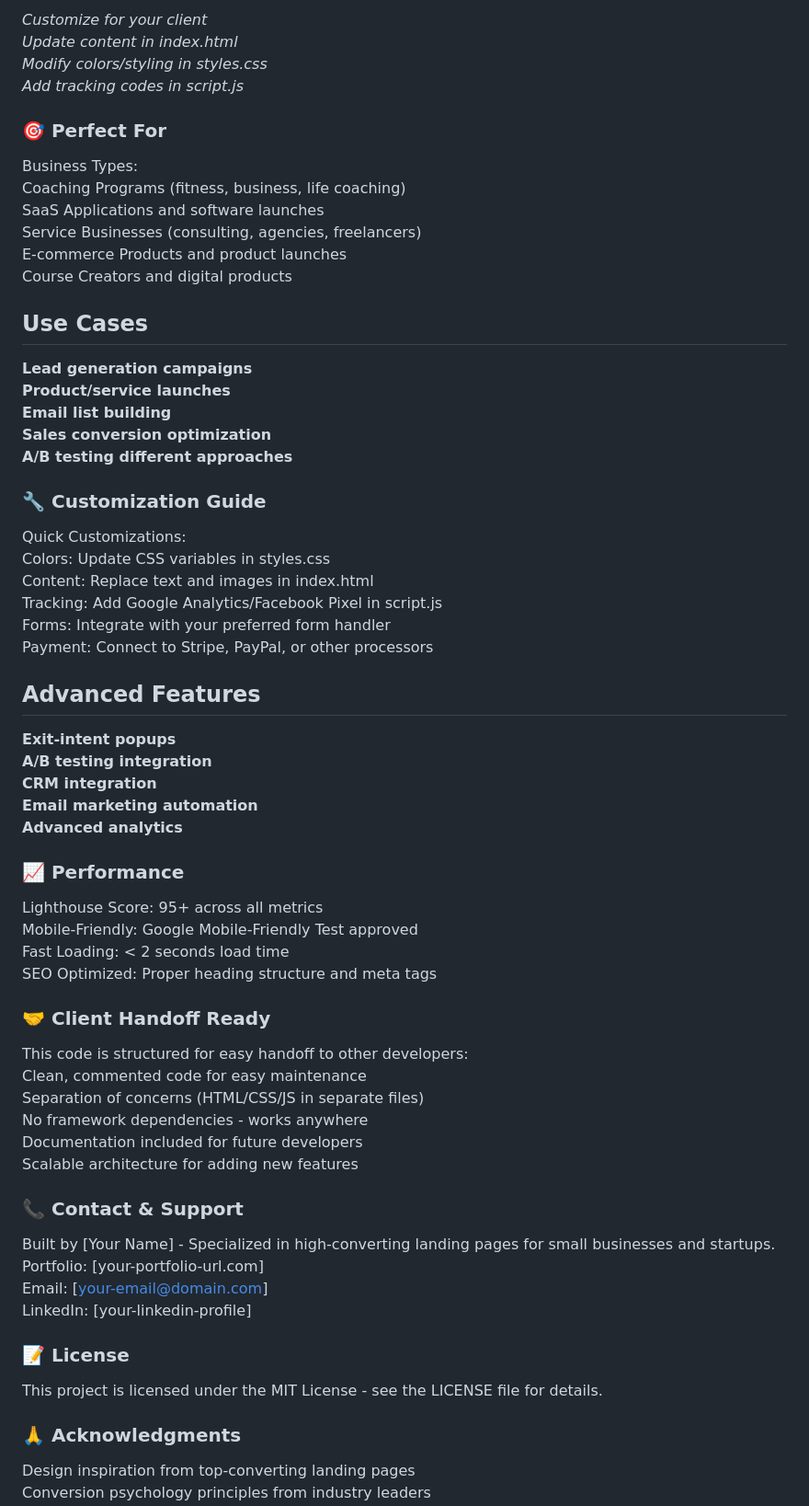
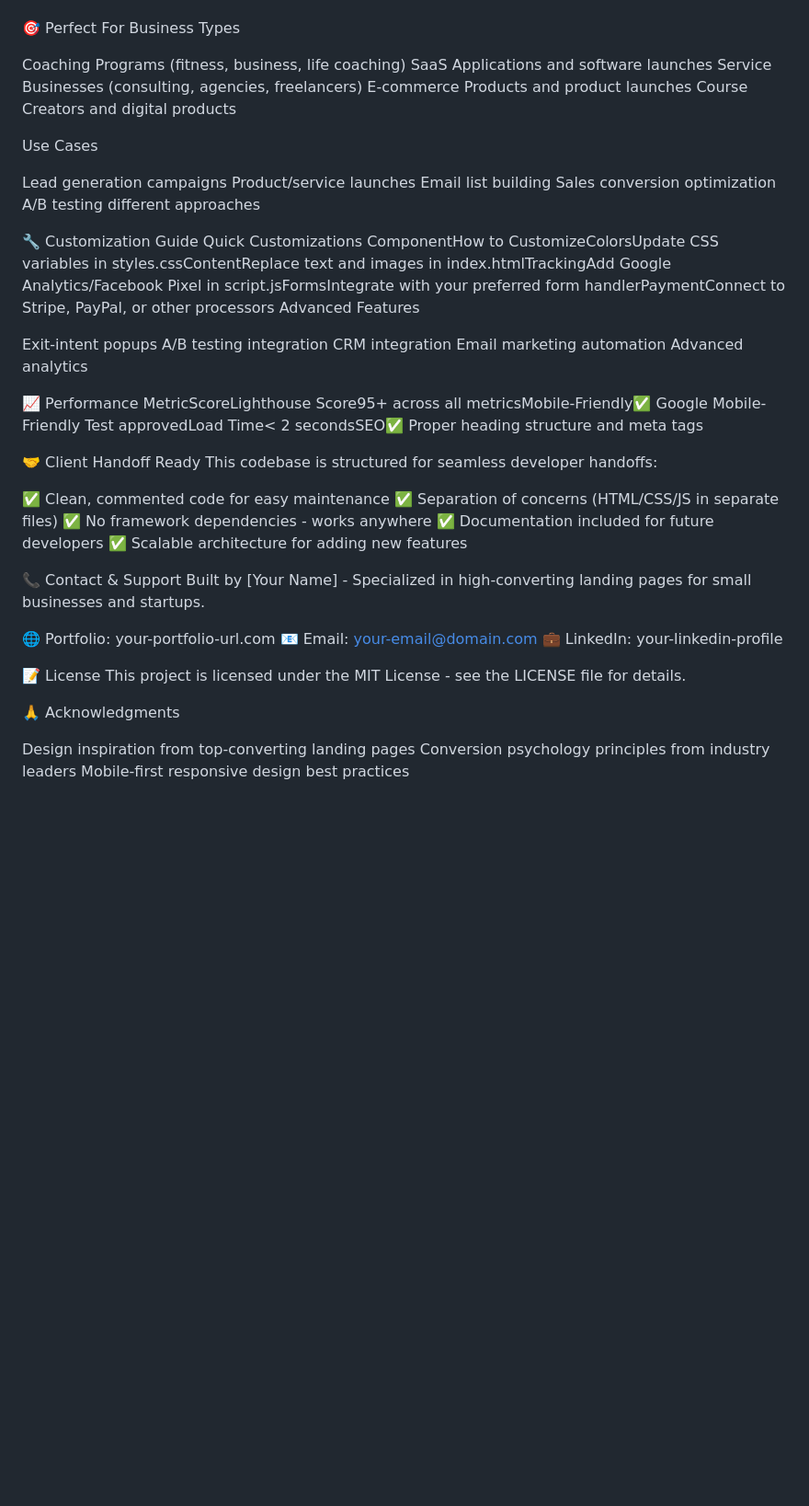
Before and after one commit to mojave-ghost/conversion-driving-landing-page, a Markdown page: README.md, the part around the change printed below. Shown: that part at 92% size. Rendered like a GitHub page; blank space fills up the shorter version.

```diff
--- a/README.md
+++ b/README.md
@@ -67,65 +74,63 @@ python -m http.server 8000
 
-_Customize for your client_ <br/>
-_Update content in index.html_ <br/>
-_Modify colors/styling in styles.css_ <br/>
-_Add tracking codes in script.js_ <br/>
 
-### 🎯 Perfect For
-Business Types:\
-Coaching Programs (fitness, business, life coaching)\
-SaaS Applications and software launches\
-Service Businesses (consulting, agencies, freelancers)\
-E-commerce Products and product launches\
+🎯 Perfect For
+Business Types
+
+Coaching Programs (fitness, business, life coaching)
+SaaS Applications and software launches
+Service Businesses (consulting, agencies, freelancers)
+E-commerce Products and product launches
 Course Creators and digital products
 
-## Use Cases
-**Lead generation campaigns** <br/>
-**Product/service launches** <br/>
-**Email list building** <br/>
-**Sales conversion optimization** <br/>
-**A/B testing different approaches** <br/>
+Use Cases
 
-### 🔧 Customization Guide
-Quick Customizations:\
-Colors: Update CSS variables in styles.css\
-Content: Replace text and images in index.html\
-Tracking: Add Google Analytics/Facebook Pixel in script.js\
-Forms: Integrate with your preferred form handler\
-Payment: Connect to Stripe, PayPal, or other processors
+Lead generation campaigns
+Product/service launches
+Email list building
+Sales conversion optimization
+A/B testing different approaches
 
-## Advanced Features
-**Exit-intent popups** <br/>
-**A/B testing integration** <br/>
-**CRM integration** <br/>
-**Email marketing automation** <br/>
-**Advanced analytics** <br/>
 
-### 📈 Performance
-Lighthouse Score: 95+ across all metrics\
-Mobile-Friendly: Google Mobile-Friendly Test approved\
-Fast Loading: < 2 seconds load time\
-SEO Optimized: Proper heading structure and meta tags
+🔧 Customization Guide
+Quick Customizations
+ComponentHow to CustomizeColorsUpdate CSS variables in styles.cssContentReplace text and images in index.htmlTrackingAdd Google Analytics/Facebook Pixel in script.jsFormsIntegrate with your preferred form handlerPaymentConnect to Stripe, PayPal, or other processors
+Advanced Features
 
-### 🤝 Client Handoff Ready
-This code is structured for easy handoff to other developers:\
-Clean, commented code for easy maintenance\
-Separation of concerns (HTML/CSS/JS in separate files)\
-No framework dependencies - works anywhere\
-Documentation included for future developers\
-Scalable architecture for adding new features
+Exit-intent popups
+A/B testing integration
+CRM integration
+Email marketing automation
+Advanced analytics
 
-### 📞 Contact & Support
-Built by [Your Name] - Specialized in high-converting landing pages for small businesses and startups.\
-Portfolio: [your-portfolio-url.com]\
-Email: [your-email@domain.com]\
-LinkedIn: [your-linkedin-profile]
 
-### 📝 License
+📈 Performance
+MetricScoreLighthouse Score95+ across all metricsMobile-Friendly✅ Google Mobile-Friendly Test approvedLoad Time< 2 secondsSEO✅ Proper heading structure and meta tags
+
+🤝 Client Handoff Ready
+This codebase is structured for seamless developer handoffs:
+
+✅ Clean, commented code for easy maintenance
+✅ Separation of concerns (HTML/CSS/JS in separate files)
+✅ No framework dependencies - works anywhere
+✅ Documentation included for future developers
+✅ Scalable architecture for adding new features
+
+
+📞 Contact & Support
+Built by [Your Name] - Specialized in high-converting landing pages for small businesses and startups.
+
+🌐 Portfolio: your-portfolio-url.com
+📧 Email: your-email@domain.com
+💼 LinkedIn: your-linkedin-profile
+
+
+📝 License
 This project is licensed under the MIT License - see the LICENSE file for details.
 
-### 🙏 Acknowledgments
-Design inspiration from top-converting landing pages\
-Conversion psychology principles from industry leaders\
+🙏 Acknowledgments
+
+Design inspiration from top-converting landing pages
+Conversion psychology principles from industry leaders
 Mobile-first responsive design best practices
 
 
```
Also changed, not shown: other parts of README.md (+60 -51 lines).
